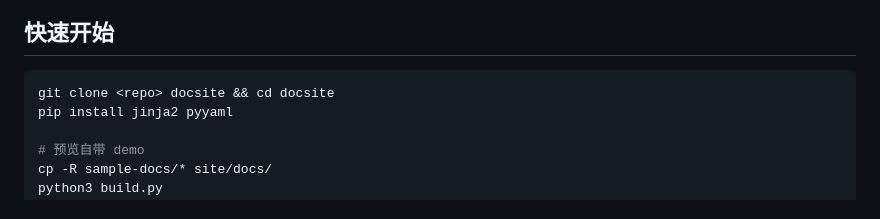
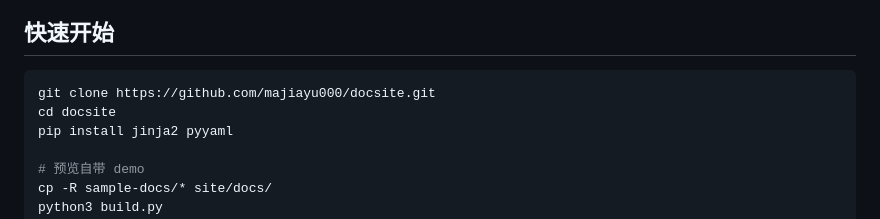
Before and after one commit to majiayu000/docsite, a Markdown page: README.md, the part around the change. Drawn GitHub-style.

````diff
--- a/README.md
+++ b/README.md
@@ -13,7 +13,8 @@
 
 ## 快速开始
 ```bash
-git clone <repo> docsite && cd docsite
+git clone https://github.com/majiayu000/docsite.git
+cd docsite
 pip install jinja2 pyyaml
 
 # 预览自带 demo
````
